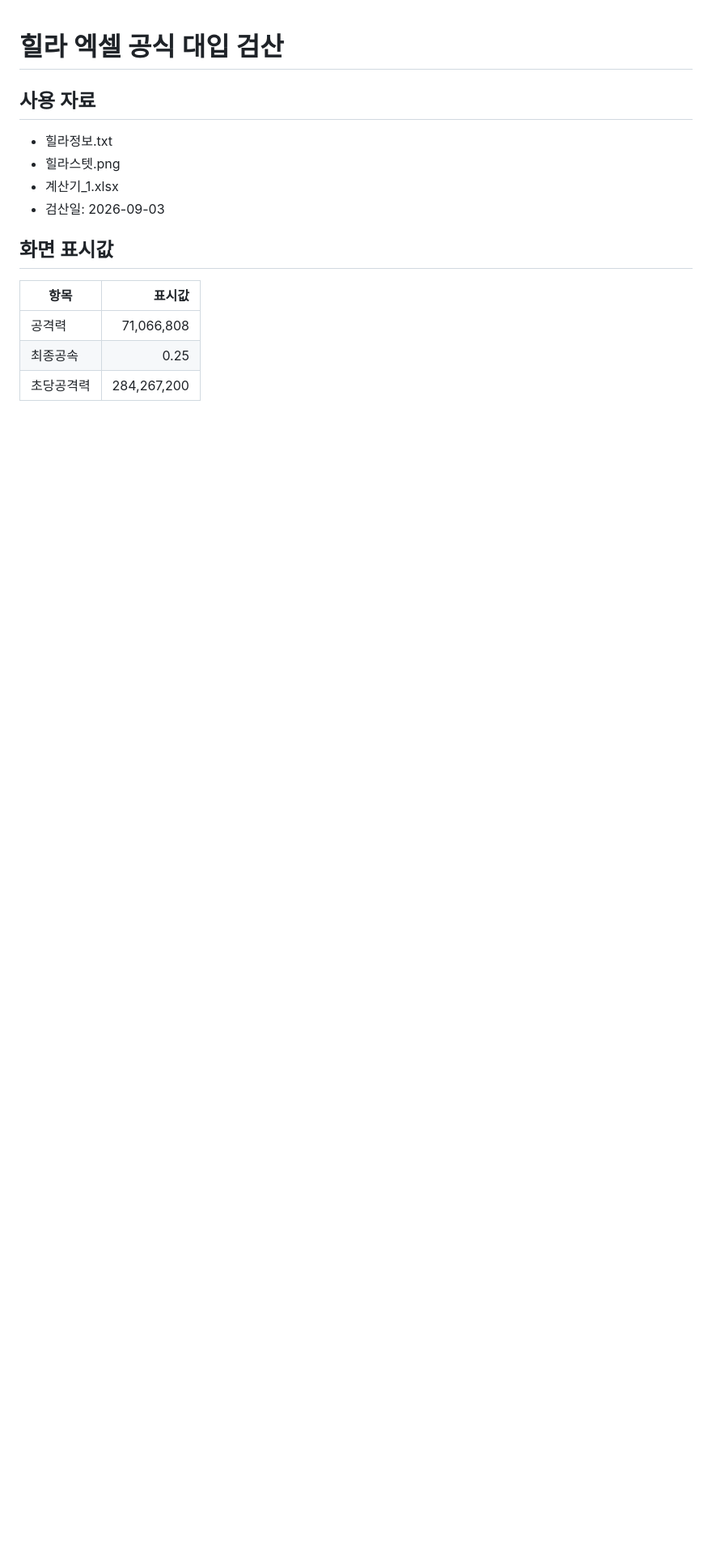
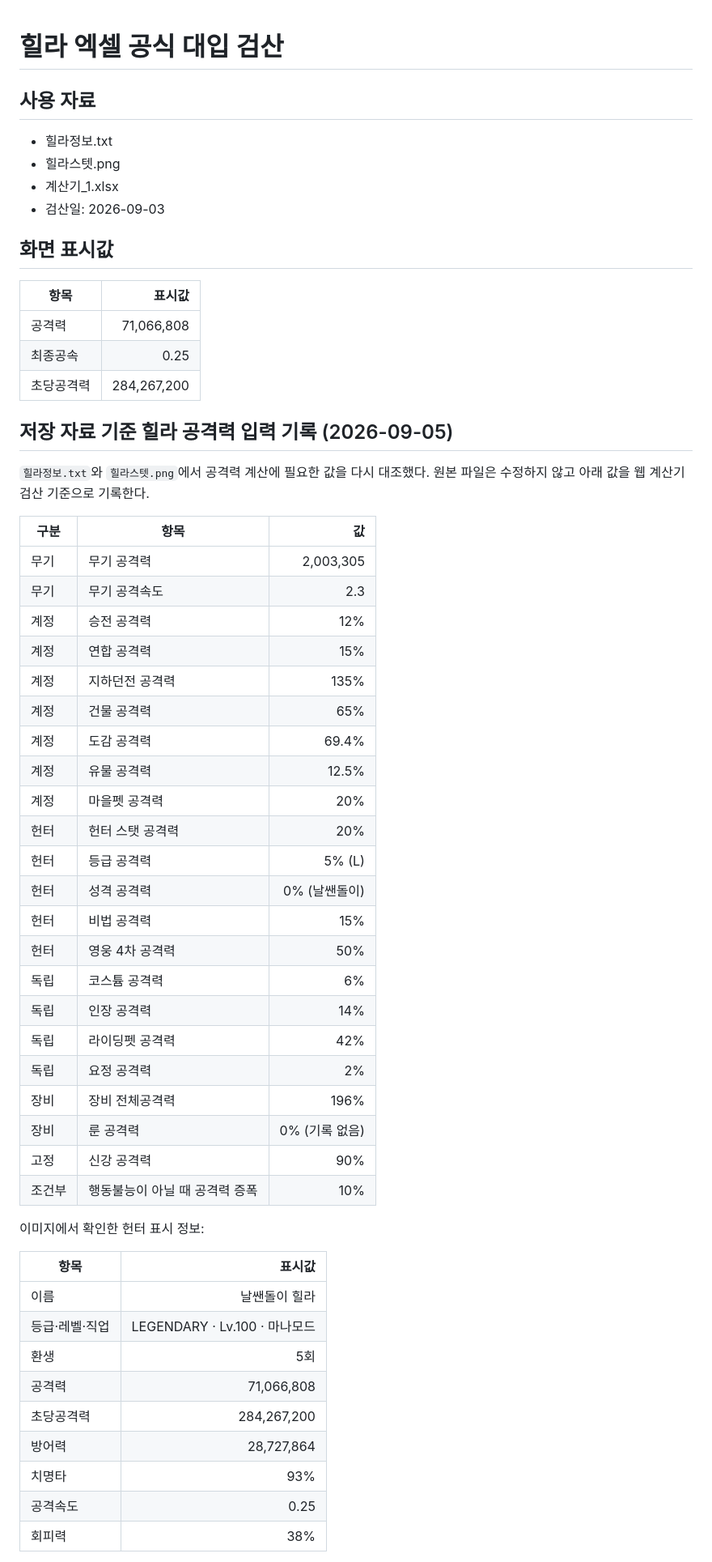
Before and after one commit to aadkdaa/evil-hunter-damage-calculator, a Markdown page: DamageCalculator/docs/힐라_엑셀_대입_검산.md, the part around one of its changes. Shown at 81% size. GitHub-like rendering; blank space fills up the shorter version.

Commit message:
Record and verify Hila attack stats

```diff
--- a/DamageCalculator/docs/힐라_엑셀_대입_검산.md
+++ b/DamageCalculator/docs/힐라_엑셀_대입_검산.md
@@ -14,3 +14,47 @@
 | 공격력 | 71,066,808 |
 | 최종공속 | 0.25 |
 | 초당공격력 | 284,267,200 |
+
+## 저장 자료 기준 힐라 공격력 입력 기록 (2026-09-05)
+
+`힐라정보.txt`와 `힐라스텟.png`에서 공격력 계산에 필요한 값을 다시 대조했다. 원본 파일은 수정하지 않고 아래 값을 웹 계산기 검산 기준으로 기록한다.
+
+| 구분 | 항목 | 값 |
+| --- | --- | ---: |
+| 무기 | 무기 공격력 | 2,003,305 |
+| 무기 | 무기 공격속도 | 2.3 |
+| 계정 | 승전 공격력 | 12% |
+| 계정 | 연합 공격력 | 15% |
+| 계정 | 지하던전 공격력 | 135% |
+| 계정 | 건물 공격력 | 65% |
+| 계정 | 도감 공격력 | 69.4% |
+| 계정 | 유물 공격력 | 12.5% |
+| 계정 | 마을펫 공격력 | 20% |
+| 헌터 | 헌터 스탯 공격력 | 20% |
+| 헌터 | 등급 공격력 | 5% (L) |
+| 헌터 | 성격 공격력 | 0% (날쌘돌이) |
+| 헌터 | 비법 공격력 | 15% |
+| 헌터 | 영웅 4차 공격력 | 50% |
+| 독립 | 코스튬 공격력 | 6% |
+| 독립 | 인장 공격력 | 14% |
+| 독립 | 라이딩펫 공격력 | 42% |
+| 독립 | 요정 공격력 | 2% |
+| 장비 | 장비 전체공격력 | 196% |
+| 장비 | 룬 공격력 | 0% (기록 없음) |
+| 고정 | 신강 공격력 | 90% |
+| 조건부 | 행동불능이 아닐 때 공격력 증폭 | 10% |
+
+이미지에서 확인한 헌터 표시 정보:
+
+| 항목 | 표시값 |
+| --- | ---: |
+| 이름 | 날쌘돌이 힐라 |
+| 등급·레벨·직업 | LEGENDARY · Lv.100 · 마나모드 |
+| 환생 | 5회 |
+| 공격력 | 71,066,808 |
+| 초당공격력 | 284,267,200 |
+| 방어력 | 28,727,864 |
+| 치명타 | 93% |
+| 공격속도 | 0.25 |
+| 회피력 | 38% |
+
```
Also changed, not shown: other parts of DamageCalculator/docs/힐라_엑셀_대입_검산.md (+33 -0 lines), DamageCalculator/docs/히스토리.md (+1 -0 lines).
